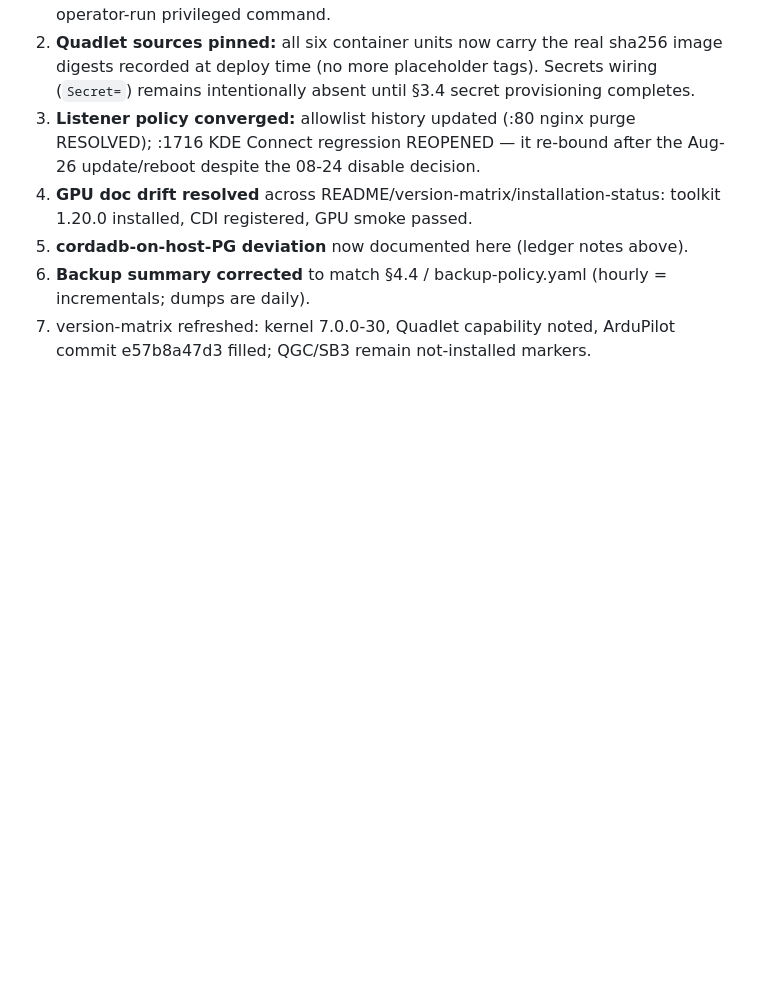
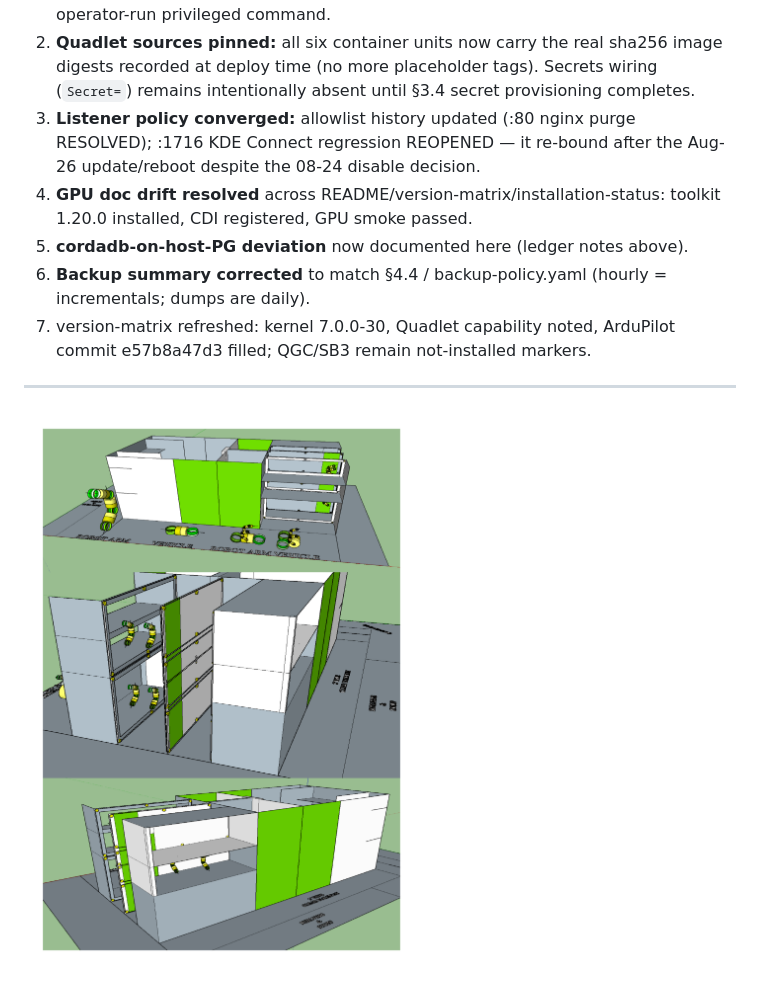
Before and after one commit to 300x3/ALWAYSON, a Markdown page: README.md, the part around the change. Rendered like a GitHub page; pictures changed too: assets/SIMULATION.png (added); blank space fills up the shorter version.

Commit message:
Add SIMULATION.png image reference at end of README
- Add assets/SIMULATION.png (simulation artifact image)
- Append image reference ![SIMULATION](assets/SIMULATION.png) at end of README.md

```diff
--- a/README.md
+++ b/README.md
@@ -1891,3 +1891,8 @@ An empty stray directory `/media/scottw/500GBPHOTOGRAM/incom/` (a typo'd duplica
    incrementals; dumps are daily).
 7. version-matrix refreshed: kernel 7.0.0-30, Quadlet capability noted,
    ArduPilot commit e57b8a47d3 filled; QGC/SB3 remain not-installed markers.
+
+
+---
+
+![SIMULATION](assets/SIMULATION.png)
```
